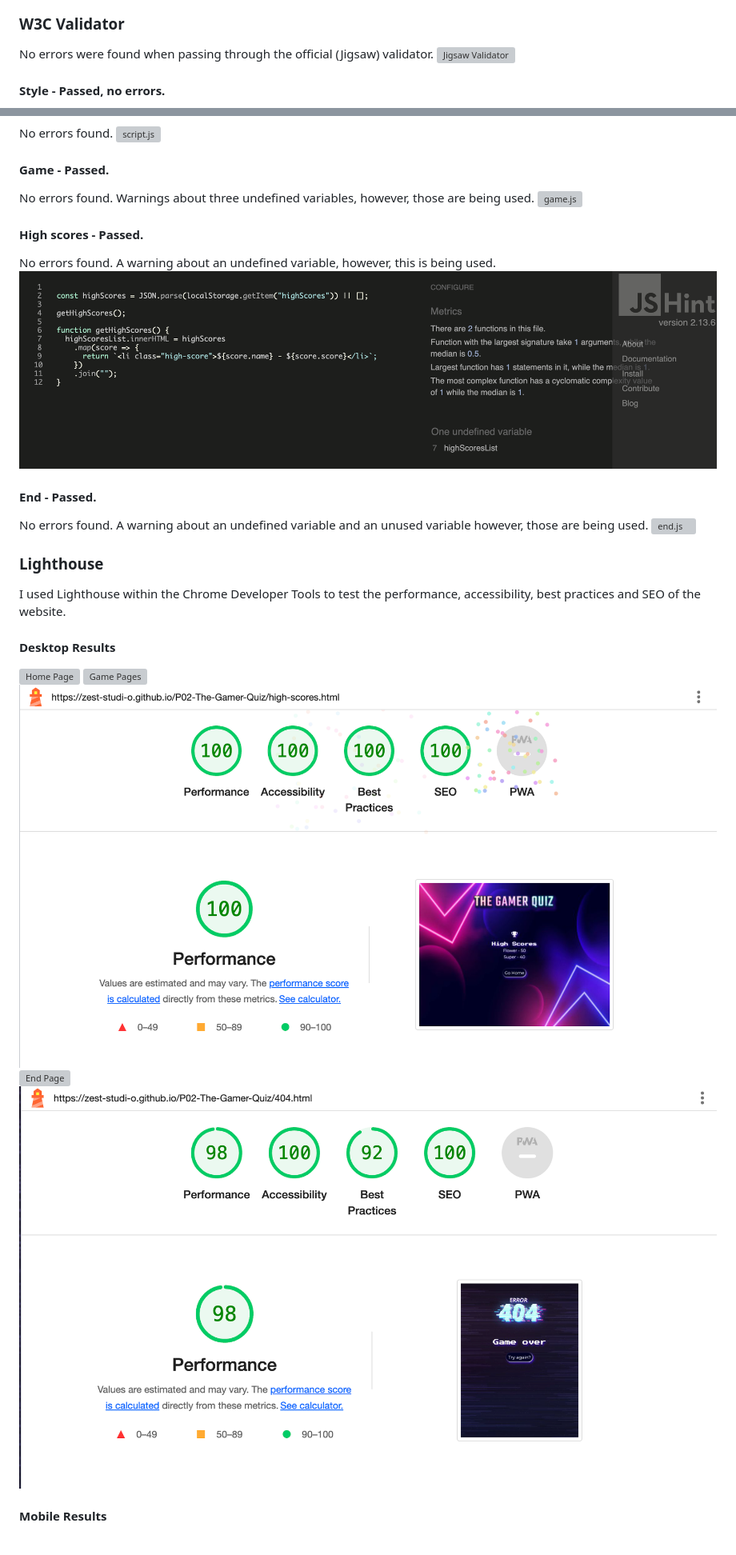
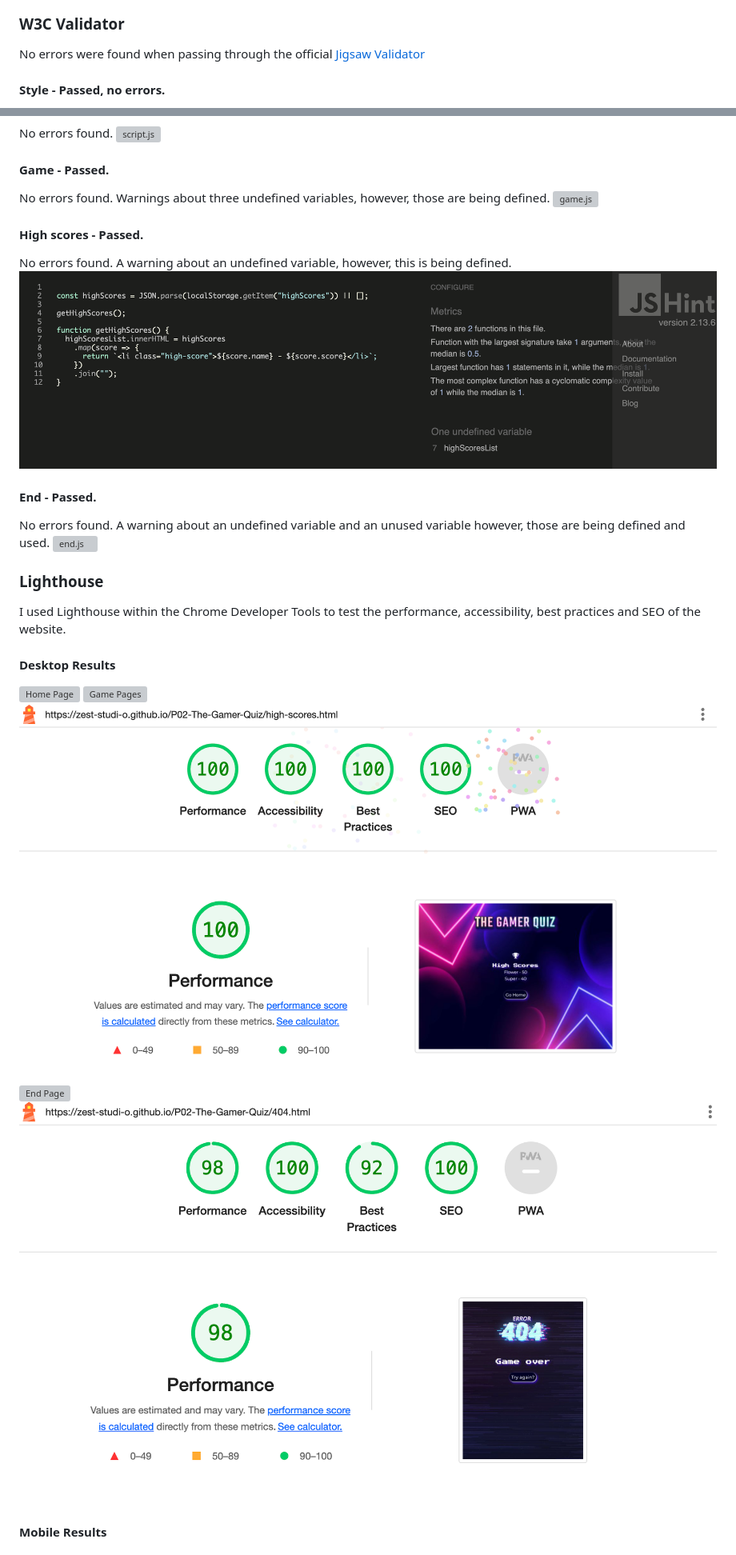
Before and after one commit to Zest-studi-o/Gamer-Quiz, a Markdown page: TESTING.md, 2 parts joined by grey strips. Shown: that part at 80% size. Drawn GitHub-style; pictures changed too: docs/testing/lighthouse/lh-404-desktop.png, docs/testing/lighthouse/lh-high-scores-desktop.png; grey boxes are pictures that could not be loaded.

```diff
--- a/TESTING.md
+++ b/TESTING.md
@@ -59,8 +59,8 @@ This heading is used to pull the data with JS.
 
 ### W3C Validator
 
-No errors were found when passing through the official (Jigsaw) validator.
-![Jigsaw Validator](https://jigsaw.w3.org/css-validator/)
+No errors were found when passing through the official
+[Jigsaw Validator](https://jigsaw.w3.org/css-validator/)
 
 #### Style - Passed, no errors.
 ![style.css](docs/testing/jigsaw/css.png)
@@ -77,17 +77,17 @@ No errors found.
 
 #### Game - Passed.
 No errors found.
-Warnings about three undefined variables, however, those are being used.
+Warnings about three undefined variables, however, those are being defined.
 ![game.js](docs/testing/jshint/jshint-game.png)
 
 #### High scores - Passed.
 No errors found.
-A warning about an undefined variable, however, this is being used.
+A warning about an undefined variable, however, this is being defined.
 ![high-scores.js](docs/testing/jshint/jshint-high-scores.png)
 
 #### End - Passed.
 No errors found.
-A warning about an undefined variable and an unused variable however, those are being used.
+A warning about an undefined variable and an unused variable however, those are being defined and used.
 ![end.js](docs/testing/jshint/jshint-end.png)
 
 
```
Also changed, not shown: other parts of TESTING.md (+22 -10 lines), docs/testing/lighthouse/lh-home-mobile.png, 1 other file.
